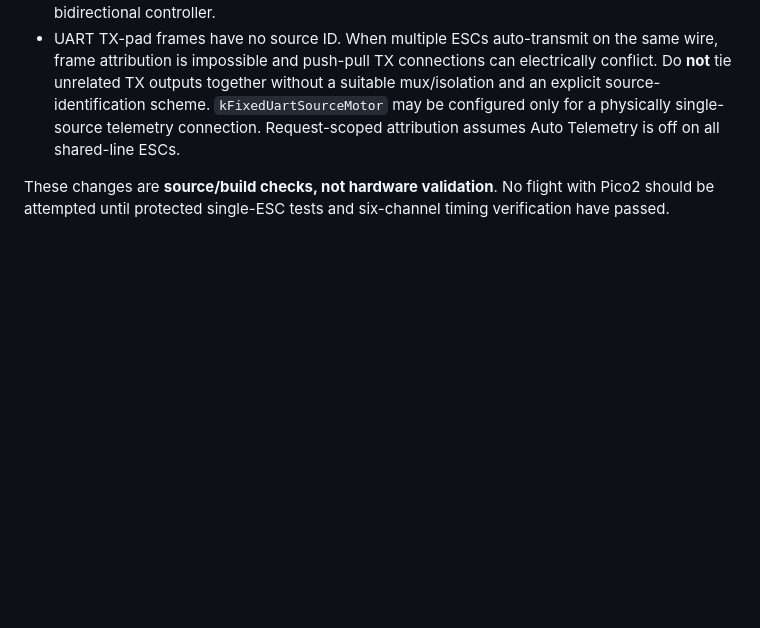
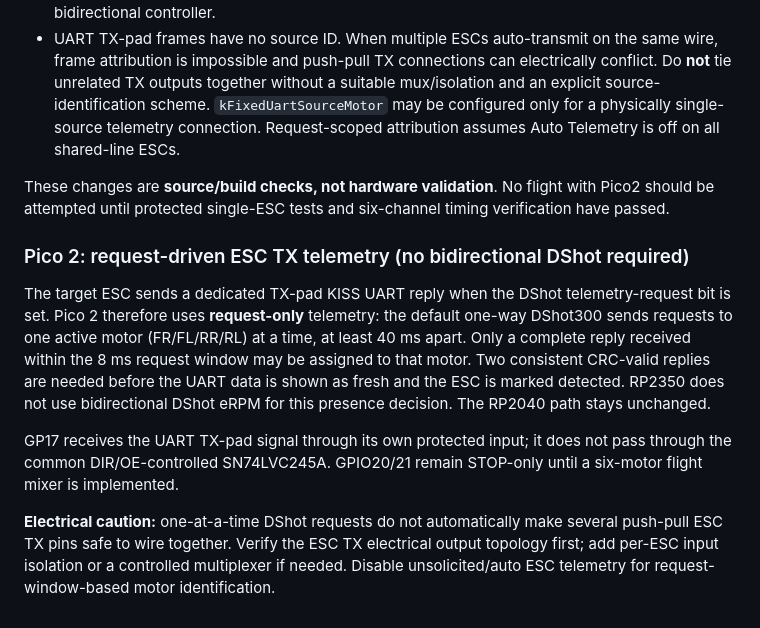
Before and after one commit to temesotejam/pico-copter-fc-esc-telemetry, a Markdown page: firmware/pico_copter/ESC_SERIAL_TELEMETRY.md, the part around the change. GitHub-like rendering; blank space fills up the shorter version.

Commit message:
Explain Pico2 UART telemetry as DShot-requested rather than autonomous

```diff
--- a/firmware/pico_copter/ESC_SERIAL_TELEMETRY.md
+++ b/firmware/pico_copter/ESC_SERIAL_TELEMETRY.md
@@ -161,3 +161,25 @@ For `PICO_BOARD=pico2`, a separate `pwm_pico2.cpp` driver is selected:
 These changes are **source/build checks, not hardware validation**. No flight
 with Pico2 should be attempted until protected single-ESC tests and
 six-channel timing verification have passed.
+
+
+### Pico 2: request-driven ESC TX telemetry (no bidirectional DShot required)
+
+The target ESC sends a dedicated TX-pad KISS UART reply when the DShot
+telemetry-request bit is set. Pico 2 therefore uses **request-only**
+telemetry: the default one-way DShot300 sends requests to one active motor
+(FR/FL/RR/RL) at a time, at least 40 ms apart. Only a complete reply
+received within the 8 ms request window may be assigned to that motor.
+Two consistent CRC-valid replies are needed before the UART data is shown
+as fresh and the ESC is marked detected. RP2350 does not use bidirectional
+DShot eRPM for this presence decision. The RP2040 path stays unchanged.
+
+GP17 receives the UART TX-pad signal through its own protected input; it
+does not pass through the common DIR/OE-controlled SN74LVC245A. GPIO20/21
+remain STOP-only until a six-motor flight mixer is implemented.
+
+**Electrical caution:** one-at-a-time DShot requests do not automatically
+make several push-pull ESC TX pins safe to wire together. Verify the ESC
+TX electrical output topology first; add per-ESC input isolation or a
+controlled multiplexer if needed. Disable unsolicited/auto ESC telemetry
+for request-window-based motor identification.
```
